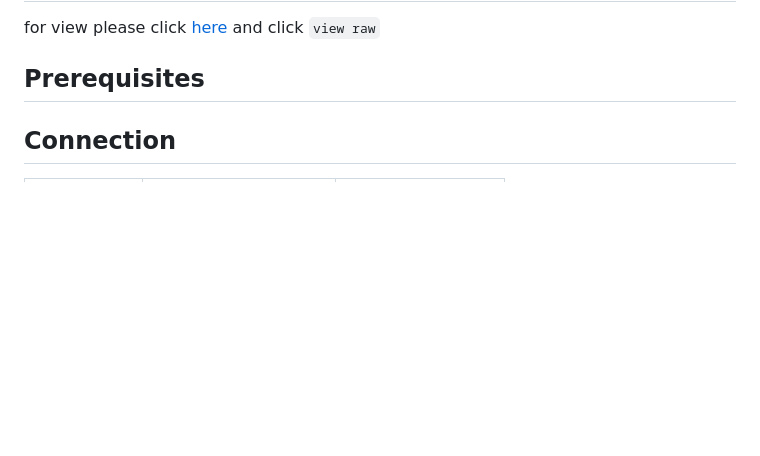
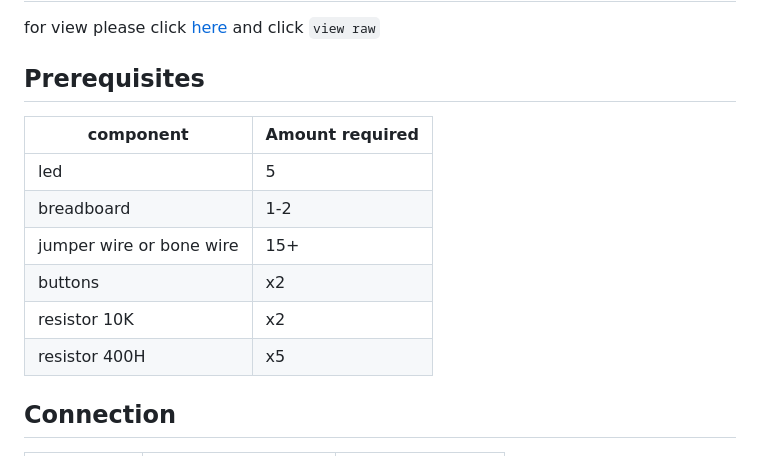
Before and after one commit to match-studio/5-LED-Snake-Game-for-beginners, a Markdown page: README.md, the part around the change. Drawn GitHub-style; blank space fills up the shorter version.

```diff
--- a/README.md
+++ b/README.md
@@ -10,7 +10,14 @@ google-site-verification: googlecab8731eaa98e4db.html
 for view please click [here](images/V_20260221_125907.mp4) and click `view raw`
 
 ## Prerequisites
-
+| component | Amount required |
+|-----------|-----------------|
+|led|5|
+|breadboard|1-2|
+|jumper wire or bone wire|15+|
+|buttons|x2|
+|resistor 10K|x2|
+|resistor 400H|x5|
 ## Connection
 | from | to | with |
 |------|----|------|
```
